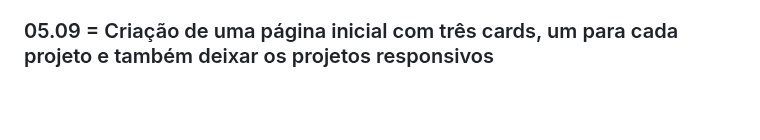
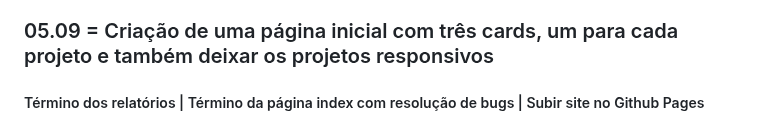
Before and after one commit to ProjetoJavaDiogo/PWFE_Diogo, a Markdown page: RELATÓRIO.md, the part around the change. GitHub-like rendering; blank space fills up the shorter version.

```diff
--- a/RELATÓRIO.md
+++ b/RELATÓRIO.md
@@ -43,3 +43,5 @@ Leo - Lâmpada | Matheus - Semáforo | Rafael - Calculadora </h3>
 
 
 <h3> 05.09 = Criação de uma página inicial com três cards, um para cada projeto e também deixar os projetos responsivos</h3>
+
+<h5> Término dos relatórios | Término da página index com resolução de bugs | Subir site no Github Pages</h5>
```
